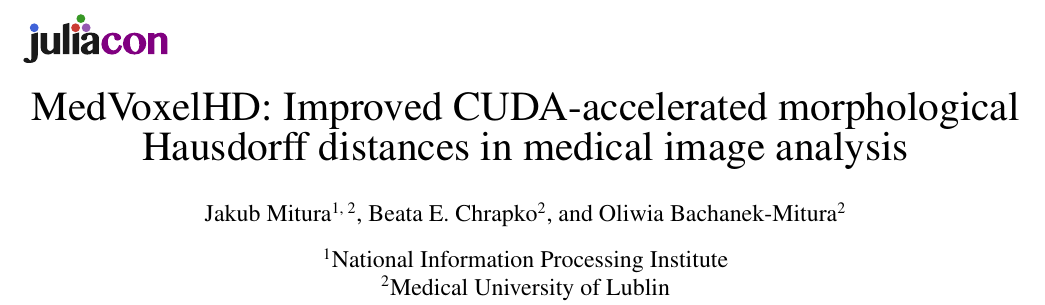
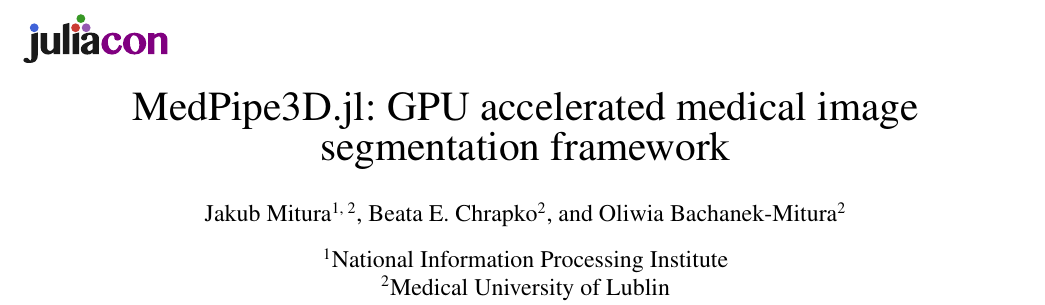
Before and after one commit to JuliaHealth/MedPipe3D.jl, a LaTeX document (paper/paper.tex, which reads paper/header.tex): part of page 1 of 4, cut at the place of the change. Compiled offline with pdfLaTeX.

Commit message:
correct title
Signed-off-by: Jakub Mitura <jakub.mitura14@gmail.com>

```diff
--- a/paper/header.tex
+++ b/paper/header.tex
@@ -1,6 +1,6 @@
 % **************GENERATED FILE, DO NOT EDIT**************
 
-\title{MedVoxelHD: Improved CUDA-accelerated morphological Hausdorff distances in medical image analysis}
+\title{MedPipe3D.jl: GPU accelerated medical image segmentation framework}
 
 \author[1, 2]{Jakub Mitura}
 \author[2]{Beata E. Chrapko}
```
Also changed, not shown: paper/paper.yml (+1 -1 lines), paper/paperCompiled.pdf (added), paper/test.pdf (deleted).
